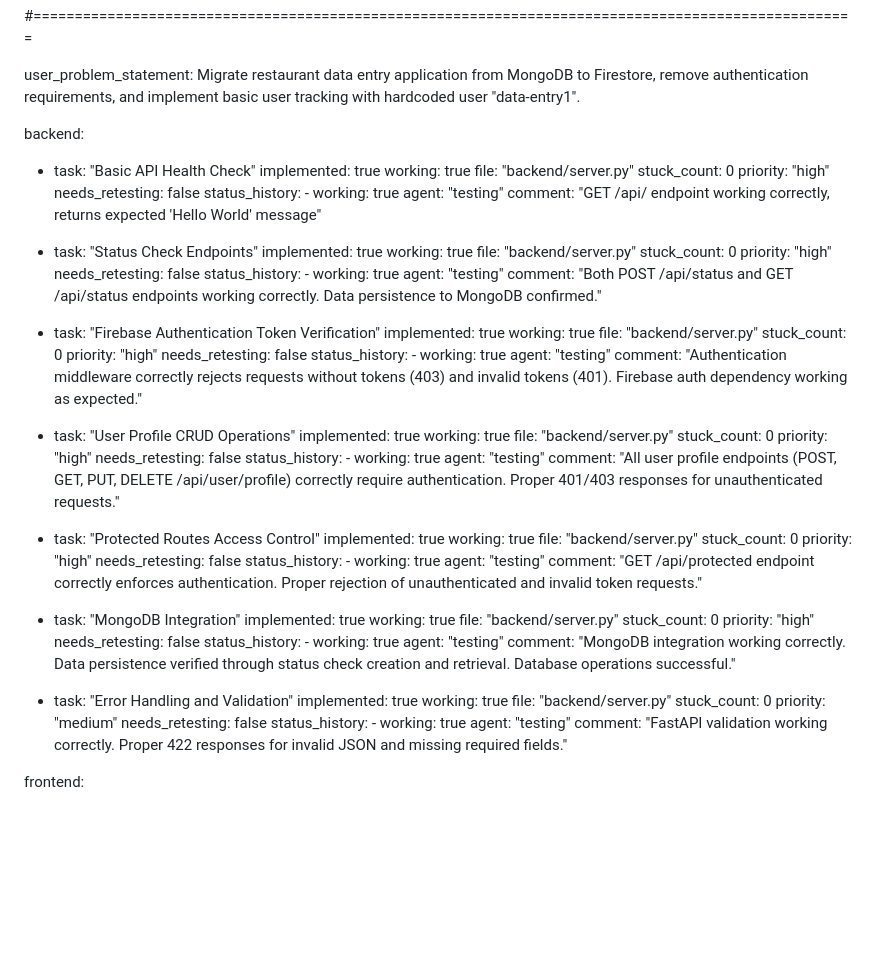
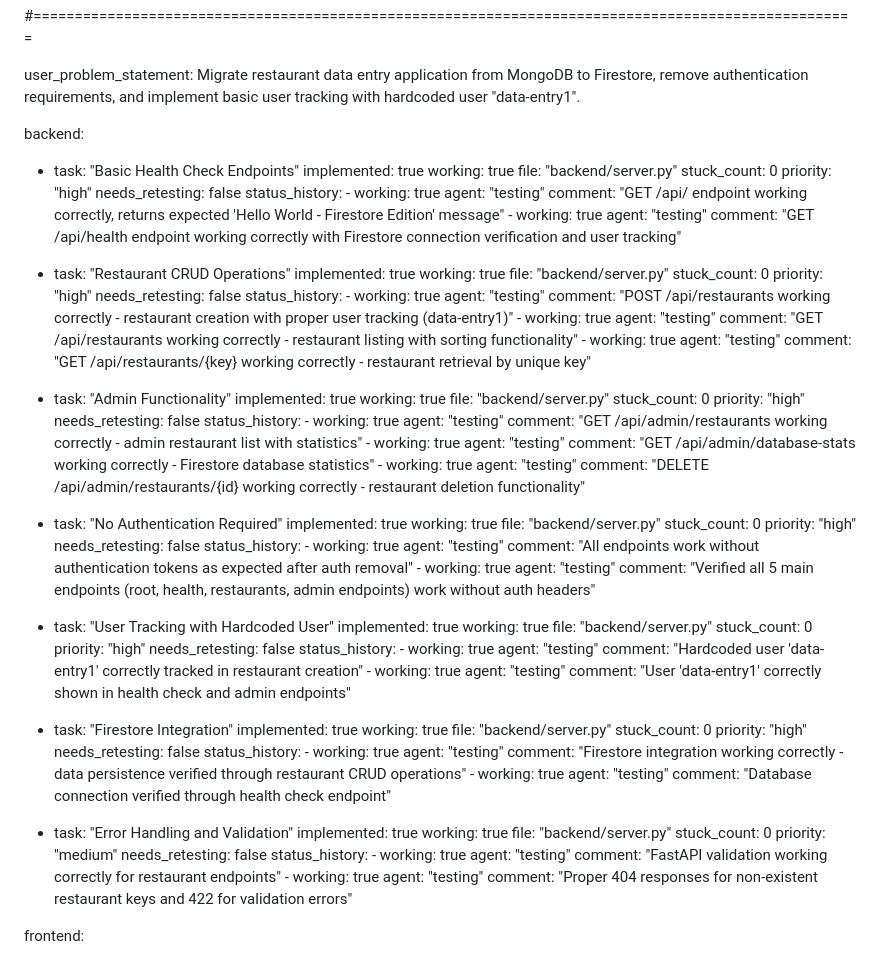
Before and after one commit to jjmikalauskas/tanken, a Markdown page: test_result.md, the part around the change. Drawn GitHub-style; blank space fills up the shorter version.

Commit message:
auto-commit for 8a8248da-012e-472f-bad7-4f9978e0d1f1

```diff
--- a/test_result.md
+++ b/test_result.md
@@ -105,7 +105,7 @@
 user_problem_statement: Migrate restaurant data entry application from MongoDB to Firestore, remove authentication requirements, and implement basic user tracking with hardcoded user "data-entry1".
 
 backend:
-  - task: "Basic API Health Check"
+  - task: "Basic Health Check Endpoints"
     implemented: true
     working: true
     file: "backend/server.py"
@@ -115,9 +115,12 @@ backend:
     status_history:
         - working: true
           agent: "testing"
-          comment: "GET /api/ endpoint working correctly, returns expected 'Hello World' message"
+          comment: "GET /api/ endpoint working correctly, returns expected 'Hello World - Firestore Edition' message"
+        - working: true
+          agent: "testing"
+          comment: "GET /api/health endpoint working correctly with Firestore connection verification and user tracking"
 
-  - task: "Status Check Endpoints"
+  - task: "Restaurant CRUD Operations"
     implemented: true
     working: true
     file: "backend/server.py"
@@ -127,9 +130,15 @@ backend:
     status_history:
         - working: true
           agent: "testing"
-          comment: "Both POST /api/status and GET /api/status endpoints working correctly. Data persistence to MongoDB confirmed."
+          comment: "POST /api/restaurants working correctly - restaurant creation with proper user tracking (data-entry1)"
+        - working: true
+          agent: "testing"
+          comment: "GET /api/restaurants working correctly - restaurant listing with sorting functionality"
+        - working: true
+          agent: "testing"
+          comment: "GET /api/restaurants/{key} working correctly - restaurant retrieval by unique key"
 
-  - task: "Firebase Authentication Token Verification"
+  - task: "Admin Functionality"
     implemented: true
     working: true
     file: "backend/server.py"
@@ -139,9 +148,15 @@ backend:
     status_history:
         - working: true
           agent: "testing"
-          comment: "Authentication middleware correctly rejects requests without tokens (403) and invalid tokens (401). Firebase auth dependency working as expected."
+          comment: "GET /api/admin/restaurants working correctly - admin restaurant list with statistics"
+        - working: true
+          agent: "testing"
+          comment: "GET /api/admin/database-stats working correctly - Firestore database statistics"
+        - working: true
+          agent: "testing"
+          comment: "DELETE /api/admin/restaurants/{id} working correctly - restaurant deletion functionality"
 
-  - task: "User Profile CRUD Operations"
+  - task: "No Authentication Required"
     implemented: true
     working: true
     file: "backend/server.py"
@@ -151,9 +166,12 @@ backend:
     status_history:
         - working: true
           agent: "testing"
-          comment: "All user profile endpoints (POST, GET, PUT, DELETE /api/user/profile) correctly require authentication. Proper 401/403 responses for unauthenticated requests."
+          comment: "All endpoints work without authentication tokens as expected after auth removal"
+        - working: true
+          agent: "testing"
+          comment: "Verified all 5 main endpoints (root, health, restaurants, admin endpoints) work without auth headers"
 
-  - task: "Protected Routes Access Control"
+  - task: "User Tracking with Hardcoded User"
     implemented: true
     working: true
     file: "backend/server.py"
@@ -163,9 +181,12 @@ backend:
     status_history:
         - working: true
           agent: "testing"
-          comment: "GET /api/protected endpoint correctly enforces authentication. Proper rejection of unauthenticated and invalid token requests."
+          comment: "Hardcoded user 'data-entry1' correctly tracked in restaurant creation"
+        - working: true
+          agent: "testing"
+          comment: "User 'data-entry1' correctly shown in health check and admin endpoints"
 
-  - task: "MongoDB Integration"
+  - task: "Firestore Integration"
     implemented: true
     working: true
     file: "backend/server.py"
@@ -175,7 +196,10 @@ backend:
     status_history:
         - working: true
           agent: "testing"
-          comment: "MongoDB integration working correctly. Data persistence verified through status check creation and retrieval. Database operations successful."
+          comment: "Firestore integration working correctly - data persistence verified through restaurant CRUD operations"
+        - working: true
+          agent: "testing"
+          comment: "Database connection verified through health check endpoint"
 
   - task: "Error Handling and Validation"
     implemented: true
@@ -187,7 +211,10 @@ backend:
     status_history:
         - working: true
           agent: "testing"
-          comment: "FastAPI validation working correctly. Proper 422 responses for invalid JSON and missing required fields."
+          comment: "FastAPI validation working correctly for restaurant endpoints"
+        - working: true
+          agent: "testing"
+          comment: "Proper 404 responses for non-existent restaurant keys and 422 for validation errors"
 
 frontend:
   - task: "Frontend Testing"
```
